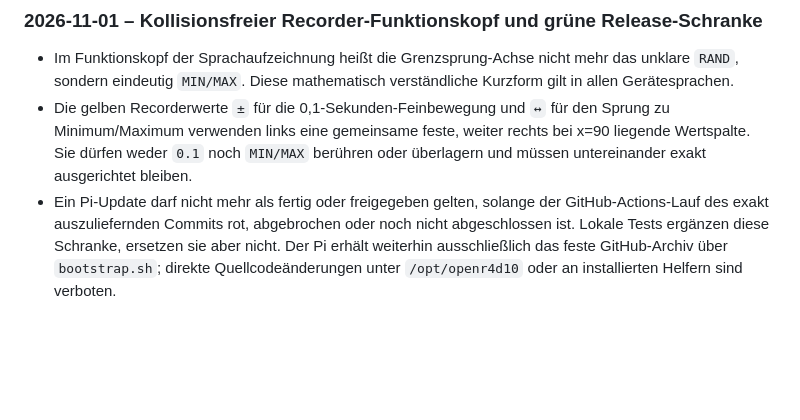
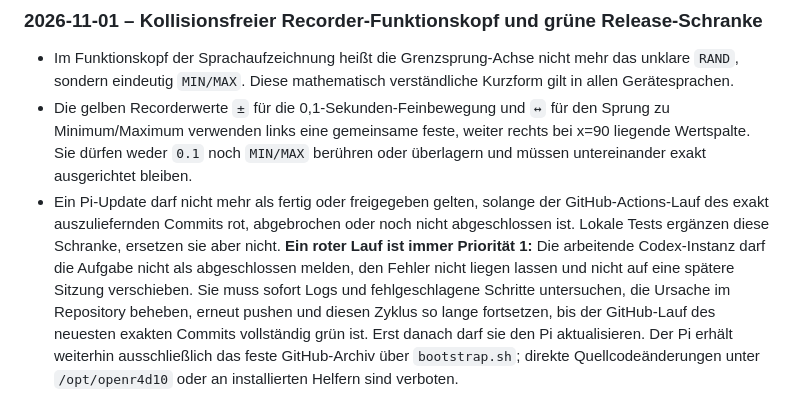
Before and after one commit to p1337/OpenR4d10, a Markdown page: CODEX_TO_CODEX_MASTER.md, the part around the change. Drawn GitHub-style; blank space fills up the shorter version.

```diff
--- a/CODEX_TO_CODEX_MASTER.md
+++ b/CODEX_TO_CODEX_MASTER.md
@@ -3200,6 +3200,13 @@ tatsächlich verwendete Hardwareversion verifiziert ist.
 - Ein Pi-Update darf nicht mehr als fertig oder freigegeben gelten, solange
   der GitHub-Actions-Lauf des exakt auszuliefernden Commits rot, abgebrochen
   oder noch nicht abgeschlossen ist. Lokale Tests ergänzen diese Schranke,
-  ersetzen sie aber nicht. Der Pi erhält weiterhin ausschließlich das feste
-  GitHub-Archiv über `bootstrap.sh`; direkte Quellcodeänderungen unter
-  `/opt/openr4d10` oder an installierten Helfern sind verboten.
+  ersetzen sie aber nicht. **Ein roter Lauf ist immer Priorität 1:** Die
+  arbeitende Codex-Instanz darf die Aufgabe nicht als abgeschlossen melden,
+  den Fehler nicht liegen lassen und nicht auf eine spätere Sitzung
+  verschieben. Sie muss sofort Logs und fehlgeschlagene Schritte untersuchen,
+  die Ursache im Repository beheben, erneut pushen und diesen Zyklus so lange
+  fortsetzen, bis der GitHub-Lauf des neuesten exakten Commits vollständig
+  grün ist. Erst danach darf sie den Pi aktualisieren. Der Pi erhält weiterhin
+  ausschließlich das feste GitHub-Archiv über `bootstrap.sh`; direkte
+  Quellcodeänderungen unter `/opt/openr4d10` oder an installierten Helfern sind
+  verboten.
```
Also changed, not shown: docs/DEVELOPMENT.md (+6 -0 lines).
